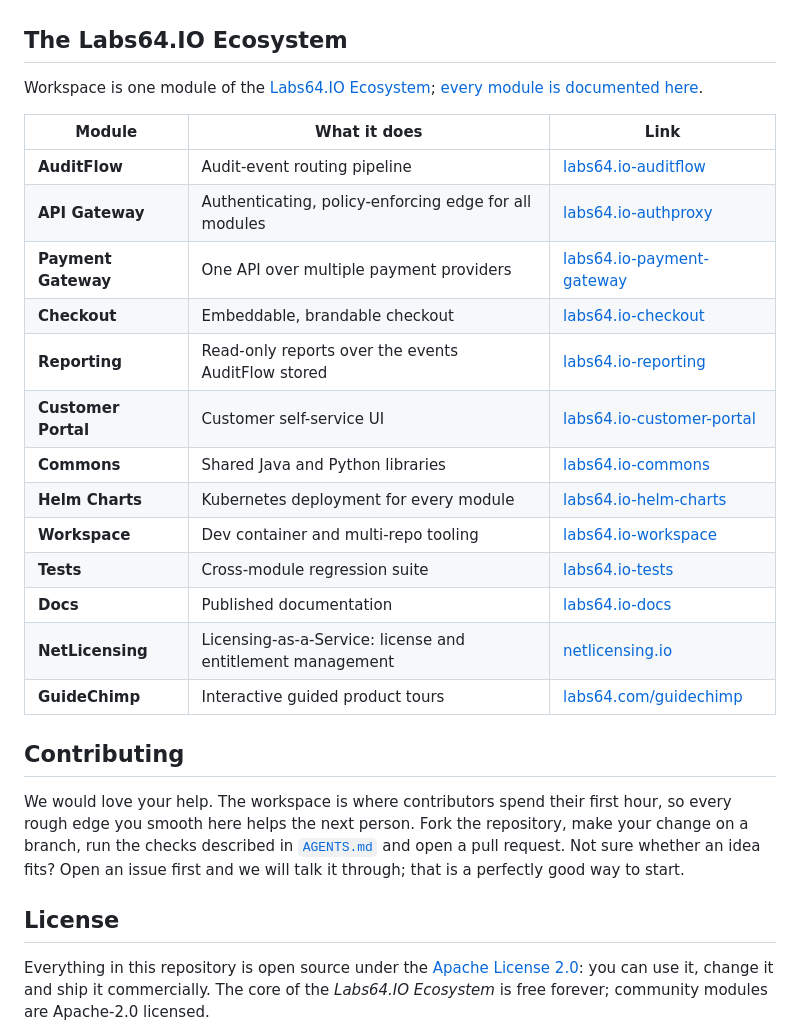
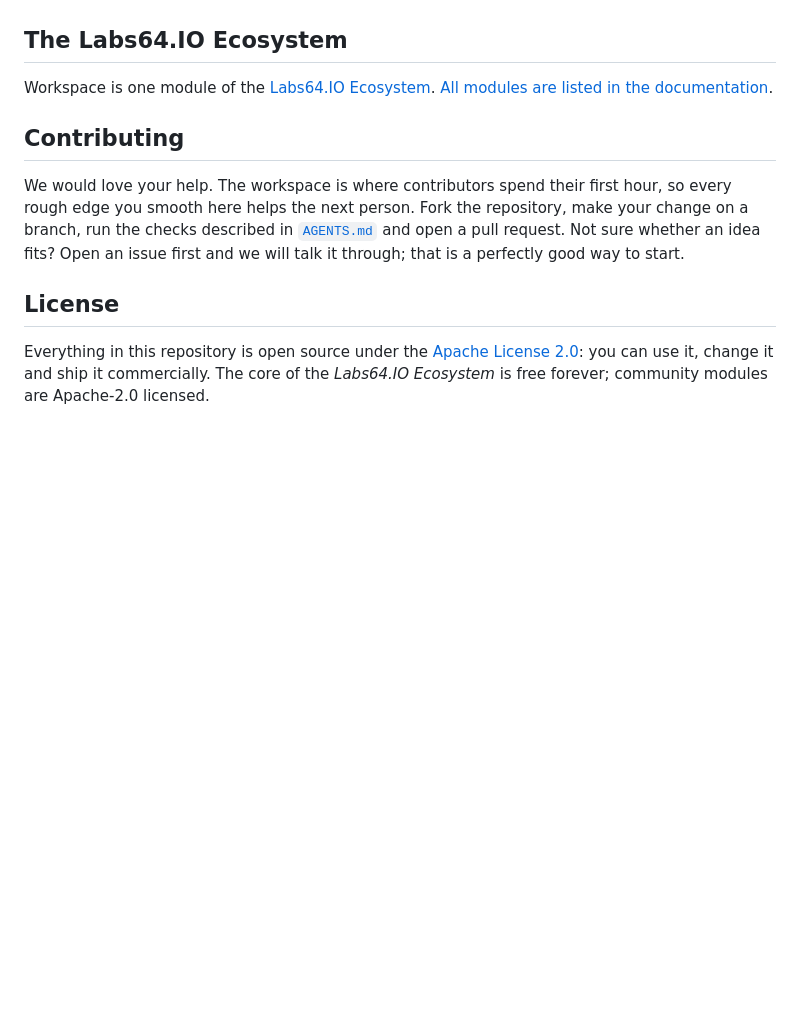
Before and after one commit to Labs64/labs64.io-workspace, a Markdown page: README.md, the part around the change. Rendered like a GitHub page; blank space fills up the shorter version.

Commit message:
docs(readme): replace the module table with a link to the module list

```diff
--- a/README.md
+++ b/README.md
@@ -61,23 +61,7 @@ Agents get the same environment a human contributor does, with one `just` entry
 
 ## The Labs64.IO Ecosystem
 
-Workspace is one module of the [Labs64.IO Ecosystem](https://labs64.io); [every module is documented here](https://labs64.io/docs/).
-
-| Module | What it does | Link |
-|---|---|---|
-| **AuditFlow** | Audit-event routing pipeline | [labs64.io-auditflow](https://github.com/Labs64/labs64.io-auditflow) |
-| **API Gateway** | Authenticating, policy-enforcing edge for all modules | [labs64.io-authproxy](https://github.com/Labs64/labs64.io-authproxy) |
-| **Payment Gateway** | One API over multiple payment providers | [labs64.io-payment-gateway](https://github.com/Labs64/labs64.io-payment-gateway) |
-| **Checkout** | Embeddable, brandable checkout | [labs64.io-checkout](https://github.com/Labs64/labs64.io-checkout) |
-| **Reporting** | Read-only reports over the events AuditFlow stored | [labs64.io-reporting](https://github.com/Labs64/labs64.io-reporting) |
-| **Customer Portal** | Customer self-service UI | [labs64.io-customer-portal](https://github.com/Labs64/labs64.io-customer-portal) |
-| **Commons** | Shared Java and Python libraries | [labs64.io-commons](https://github.com/Labs64/labs64.io-commons) |
-| **Helm Charts** | Kubernetes deployment for every module | [labs64.io-helm-charts](https://github.com/Labs64/labs64.io-helm-charts) |
-| **Workspace** | Dev container and multi-repo tooling | [labs64.io-workspace](https://github.com/Labs64/labs64.io-workspace) |
-| **Tests** | Cross-module regression suite | [labs64.io-tests](https://github.com/Labs64/labs64.io-tests) |
-| **Docs** | Published documentation | [labs64.io-docs](https://github.com/Labs64/labs64.io-docs) |
-| **NetLicensing** | Licensing-as-a-Service: license and entitlement management | [netlicensing.io](https://netlicensing.io) |
-| **GuideChimp** | Interactive guided product tours | [labs64.com/guidechimp](https://www.labs64.com/guidechimp/) |
+Workspace is one module of the [Labs64.IO Ecosystem](https://labs64.io). [All modules are listed in the documentation](https://labs64.io/docs/services/).
 
 ## Contributing
 
```
